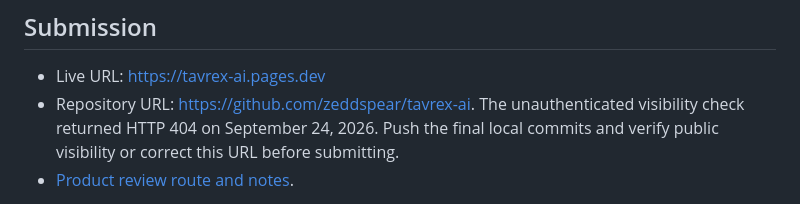
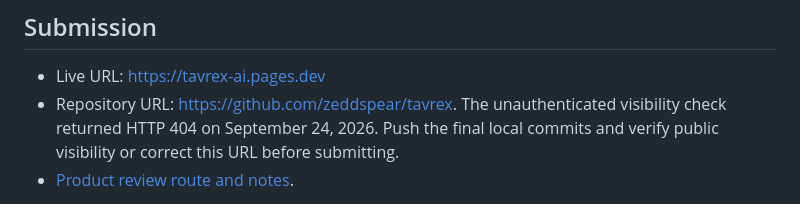
Before and after one commit to zeddspear/tavrex, a Markdown page: README.md, the part around the change. Rendered like a GitHub page.

```diff
--- a/README.md
+++ b/README.md
@@ -196,7 +196,7 @@ local login; never paste tokens into chat or put secrets in browser variables.
 ## Submission
 
 - Live URL: https://tavrex-ai.pages.dev
-- Repository URL: https://github.com/zeddspear/tavrex-ai. The unauthenticated
+- Repository URL: https://github.com/zeddspear/tavrex. The unauthenticated
   visibility check returned HTTP 404 on September 24, 2026. Push the final local
   commits and verify public visibility or correct this URL before submitting.
 - [Product review route and notes](SUBMISSION.md).
```
